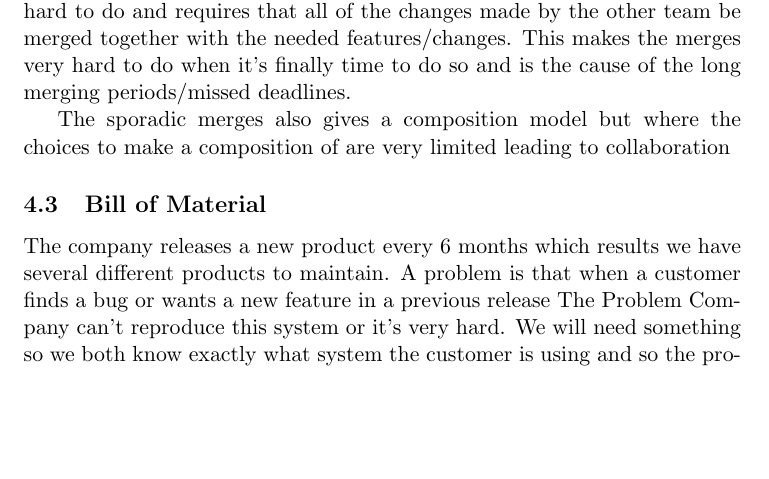
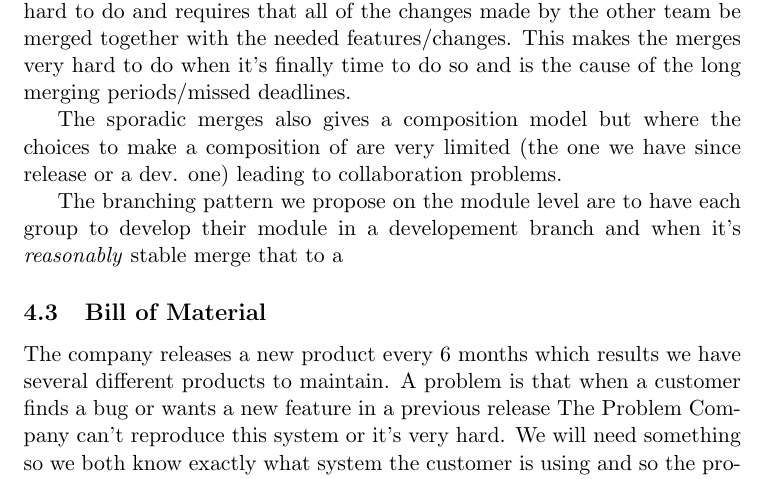
Before and after one commit to tapetersen/EDAN10Proj, a LaTeX paper (article.tex): part of page 7 of 8, cut so that both start at the same text, the shorter picture padded with empty space. Compiled offline with pdfLaTeX.

Commit message:
Finished for day

```diff
--- a/article.tex
+++ b/article.tex
@@ -155,6 +155,8 @@ As the company hasn̈́'t used any form of SCM-tool previously explicit branching
 The copying of code between subgroups working on different modules however created implicit branches whenever two version weren't in sync. This creates an implicit feature branch model with merges at each release and sometimes in between but not very often as those merges are hard to do and requires that all of the changes made by the other team be merged together with the needed features/changes. This makes the merges very hard to do when it's finally time to do so and is the cause of the long merging periods/missed deadlines.
 
-The sporadic merges also gives a composition model but where the choices to make a composition of are very limited leading to collaboration
+The sporadic merges also gives a composition model but where the choices to make a composition of are very limited (the one we have since release or a dev. one) leading to collaboration problems.
+
+The branching pattern we propose on the module level are to have each group to develop their module in  a developement branch and when it's \emph{reasonably} stable merge that to a
 
 \subsection{Bill of Material}
 
```
Also changed, not shown: article.tex (2 more changed lines).
